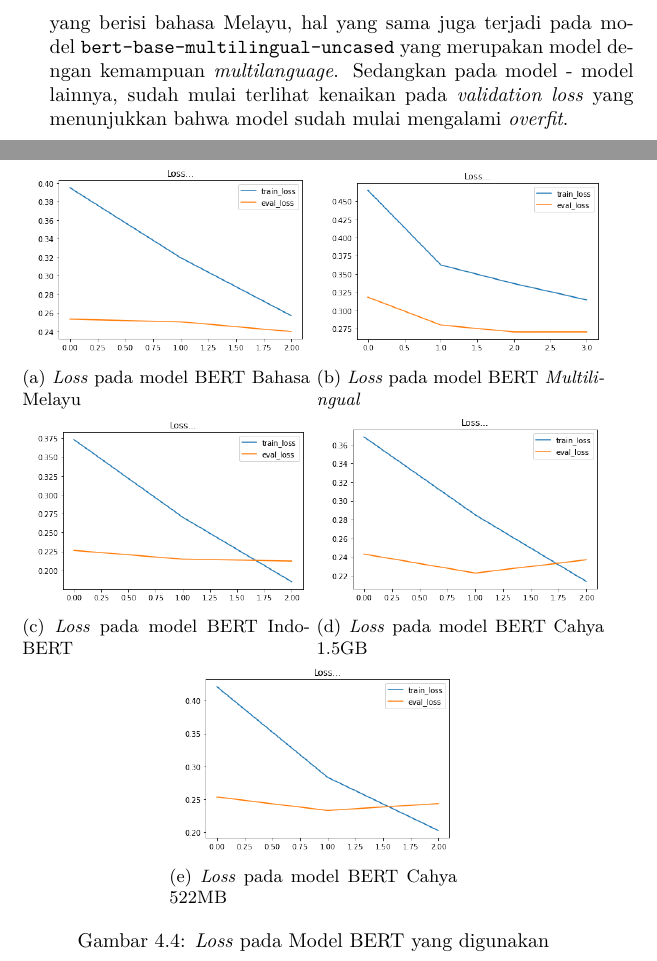
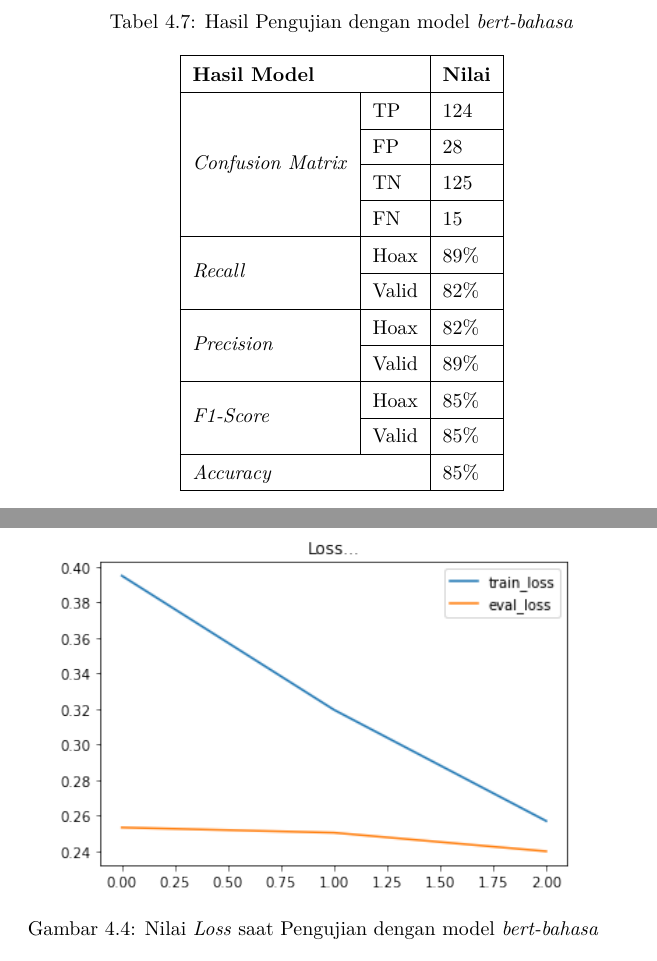
Before and after one commit to aufamiri/last_boss, a LaTeX thesis (main.tex, which reads bab/4-pengujian-analisis.tex): two parts of pages 52 and 53 of 61 before the commit and two parts of pages 52 and 53 of 57 after it, joined at a grey line, cut at the place of the change. Compiled offline with pdfLaTeX.

Commit message:
bab 4 (WIP)

```diff
--- a/bab/4-pengujian-analisis.tex
+++ b/bab/4-pengujian-analisis.tex
@@ -188,30 +196,30 @@ Untuk melakukan \textit{training}, sebelumnya kami mengatur konfigurasi yang aka
 
 \begin{figure}[h]
-    \centering
-    \subcaptionbox{\textit{Loss} pada model BERT Bahasa Melayu}{
-        \includegraphics[width=.47\textwidth]{gambar/loss_bert_bahasa.png}
-    }
-    \subcaptionbox{\textit{Loss} pada model BERT \textit{Multilingual}}{
-        \includegraphics[width=.47\textwidth]{gambar/loss_bert_multilingual.png}
-    }
-    \subcaptionbox{\textit{Loss} pada model BERT IndoBERT}{
-        \includegraphics[width=.47\textwidth]{gambar/loss_concat_awal.png}
-    }
-    \subcaptionbox{\textit{Loss} pada model BERT Cahya 1.5GB}{
-        \includegraphics[width=.47\textwidth]{gambar/loss_cahya_bert_1,5.png}
-    }
-    \subcaptionbox{\textit{Loss} pada model BERT Cahya 522MB}{
-        \includegraphics[width=.47\textwidth]{gambar/loss_cahya_bert_522.png}
-    }
-    \caption{\textit{Loss} pada Model BERT yang digunakan}
-    \label{fig:loss_bert_model}
+    \begin{center}
+        \includegraphics[width= 0.9\linewidth]{gambar/loss_bert_bahasa.png}
+        \caption{Nilai \textit{Loss} saat Pengujian dengan model \textit{bert-bahasa}}
+        \label{fig: loss_bert_bahasa}
+    \end{center}
 \end{figure}
 
-Dapat dilihat pada gambar \ref{fig:loss_bert_model}, bahwa sebagian besar model BERT memiliki nilai \textit{loss} yang kurang lebih sama. Namun, apabila merujuk pada grafik \textit{loss} yang paling baik dimiliki oleh model \texttt{bert-base-bahasa-standard-case} yang merupakan model yang berisi bahasa Melayu, hal yang sama juga terjadi pada model \texttt{bert-base-multilingual-uncased} yang merupakan model dengan kemampuan \textit{multilanguage}. Sedangkan pada model - model lainnya, sudah mulai terlihat kenaikan pada \textit{validation loss} yang menunjukkan bahwa model sudah mulai mengalami \textit{overfit}.
+\begin{table}
+    \caption{Hasil Pengujian dengan model \textit{bert-bahasa}}
+    \label{tab: loss_bahasa}
+    \centering
+    \begin{tabular}{|l|l|l|}
+        \hline
+        \multicolumn{2}{|l|}{\textbf{Hasil Model}} & \textbf{Nilai}        \\ \hline
+        \multirow{4}{*}{\textit{Confusion Matrix}} & TP             & 124  \\ \cline{2-3}
+                                                   & FP             & 28   \\ \cline{2-3}
+                                                   & TN             & 125  \\ \cline{2-3}
+                                                   & FN             & 15   \\ \hline
+        \multirow{2}{*}{\textit{Recall}}           & Hoax           & 89\% \\ \cline{2-3}
+                                                   & Valid          & 82\% \\ \hline
+        \multirow{2}{*}{\textit{Precision}}        & Hoax           & 82\% \\ \cline{2-3}
+                                                   & Valid          & 89\% \\ \hline
+        \multirow{2}{*}{\textit{F1-Score}}         & Hoax           & 85\% \\ \cline{2-3}
+                                                   & Valid          & 85\% \\ \hline
+        \multicolumn{2}{|l|}{\textit{Accuracy}}    & 85\%                  \\ \hline
+    \end{tabular}
+\end{table}
 
-\begin{figure}[h]
-    \centering
-    \subcaptionbox{\textit{Confusion Matrix} pada model BERT Bahasa Melayu}{
-        \includegraphics[width=.8\textwidth]{gambar/csf_mat_bert_bahasa.png}
-    }
-    \subcaptionbox{\textit{Confusion Matrix} pada model BERT \textit{Multilingual}}{
@@ -226,4 +225,0 @@ Dapat dilihat pada gambar \ref{fig:loss_bert_model}, bahwa sebagian besar model
-    \subcaptionbox{\textit{Confusion Matrix} pada model BERT IndoBERT}{
-        \includegraphics[width=.6\textwidth]{gambar/cfs_mat_concat_awal.png}
-    }
-    \subcaptionbox{\textit{Confusion Matrix} pada model BERT Cahya 1.5GB}{
@@ -239 +225,0 @@ Dapat dilihat pada gambar \ref{fig:loss_bert_model}, bahwa sebagian besar model
-    \subcaptionbox{\textit{Confusion Matrix} pada model BERT Cahya 522M}{
```
Also changed, not shown: main.pdf, bab/4-pengujian-analisis.tex (41 more changed lines).
